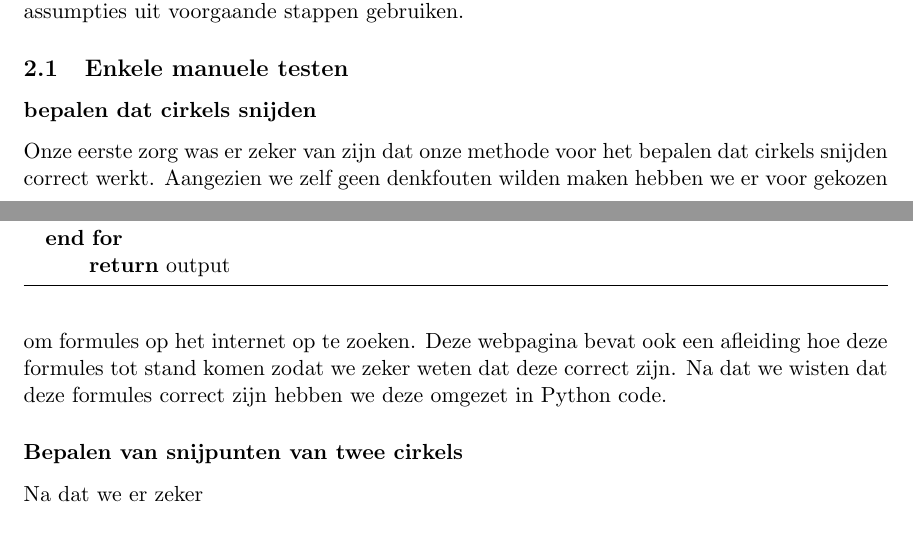
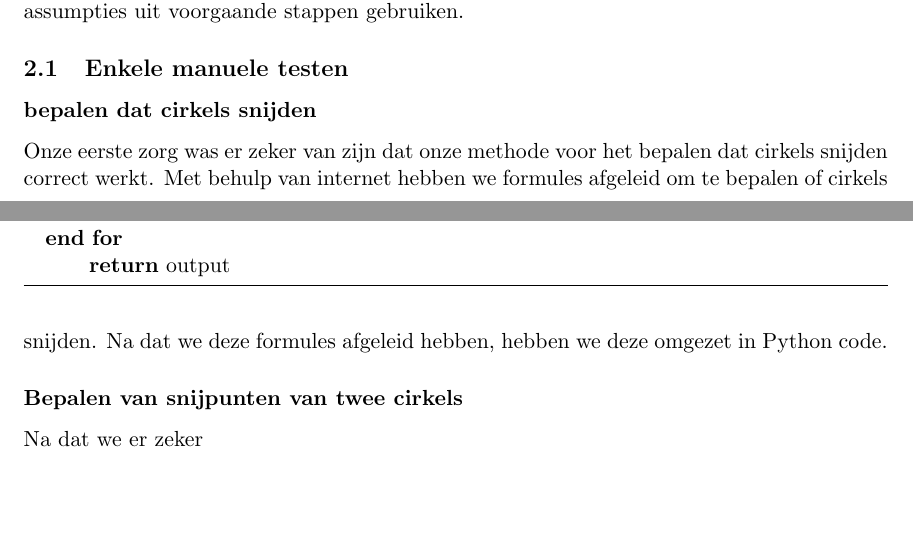
Before and after one commit to SofieT/tmi, a LaTeX document (verslag/verslag.tex): two parts of pages 2 and 3 of 3, joined at a grey line, cut so that both start at the same text, the shorter picture padded with empty space. Compiled offline with pdfLaTeX.

Commit message:
Laatste push

```diff
--- a/verslag/verslag.tex
+++ b/verslag/verslag.tex
@@ -113,7 +113,7 @@ Om de correctheid van de algoritmen te verifi\"eren hebben we verschillende stap
 \subsection{Enkele manuele testen}
 
 \subsubsection*{bepalen dat cirkels snijden}
-Onze eerste zorg was er zeker van zijn dat onze methode voor het bepalen dat cirkels snijden correct werkt. Aangezien we zelf geen denkfouten wilden maken hebben we er voor gekozen om formules op het internet op te zoeken. Deze webpagina bevat ook een afleiding hoe deze formules tot stand komen zodat we zeker weten dat deze correct zijn. Na dat we wisten dat deze formules correct zijn hebben we deze omgezet in Python code.
+Onze eerste zorg was er zeker van zijn dat onze methode voor het bepalen dat cirkels snijden correct werkt. Met behulp van internet hebben we formules afgeleid om te bepalen of cirkels snijden. Na dat we deze formules afgeleid hebben, hebben we deze omgezet in Python code.
 
 \subsubsection*{Bepalen van snijpunten van twee cirkels}
 Na dat we er zeker
```
